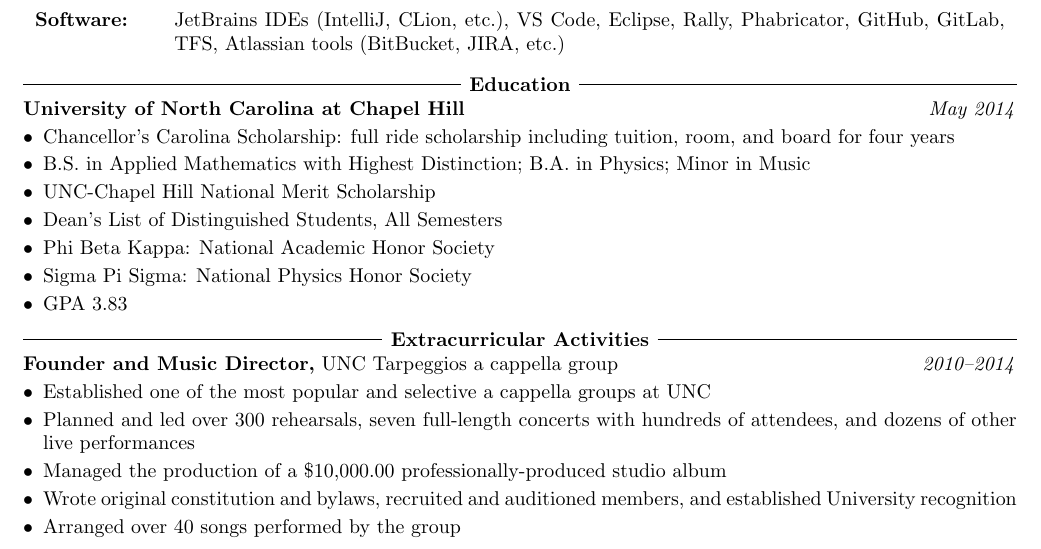
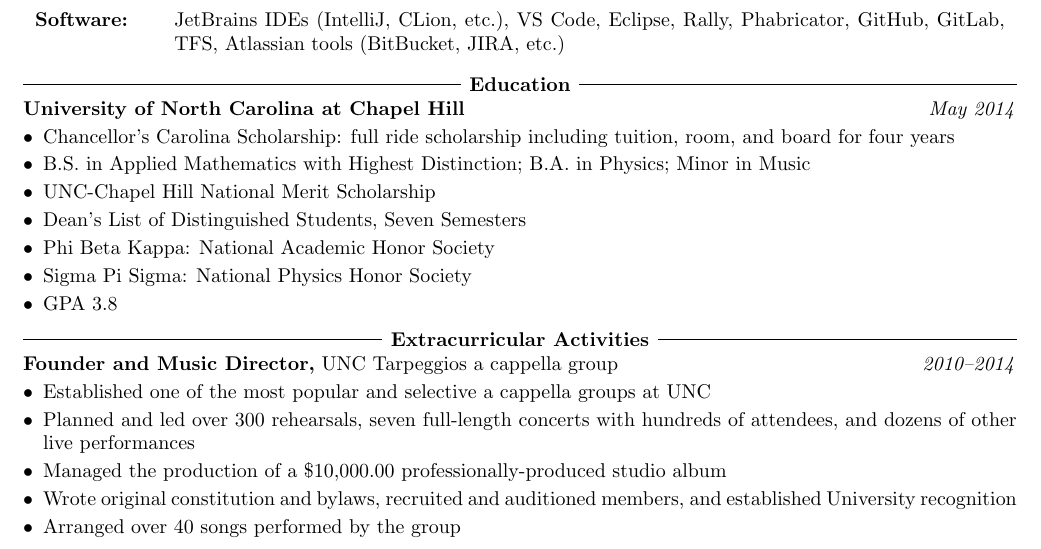
Before and after one commit to jbrown1618/resume, a LaTeX CV (resume.tex): part of page 2 of 2, cut so that both start at the same text. Compiled offline with pdfLaTeX.

Commit message:
Edit education section to correct misremembered details

```diff
--- a/resume.tex
+++ b/resume.tex
@@ -159,10 +159,10 @@
     \item Chancellor's Carolina Scholarship: full ride scholarship including tuition, room, and board for four years
     \item B.S. in Applied Mathematics with Highest Distinction; B.A. in Physics; Minor in Music
     \item UNC-Chapel Hill National Merit Scholarship
-    \item Dean's List of Distinguished Students, All Semesters
+    \item Dean's List of Distinguished Students, Seven Semesters
     \item Phi Beta Kappa: National Academic Honor Society
     \item Sigma Pi Sigma: National Physics Honor Society
-    \item GPA 3.83
+    \item GPA 3.8
   }
 }
 
```
Also changed, not shown: resume.pdf.
